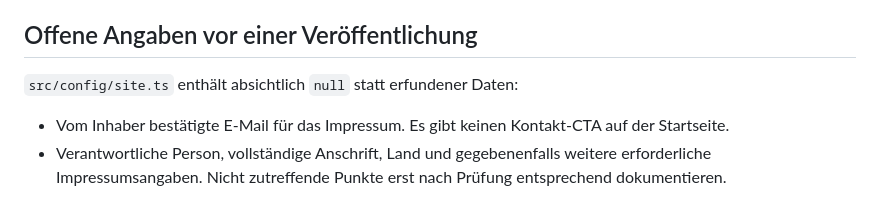
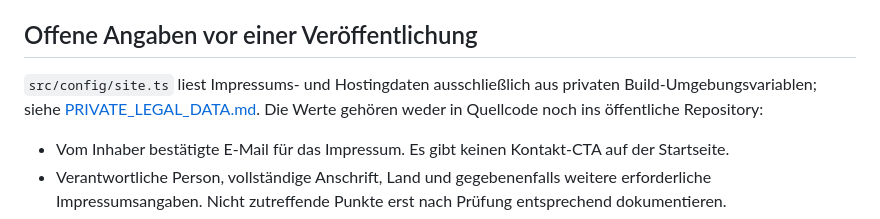
Before and after one commit to mottekowski/cmz_website, a Markdown page: README.md, the part around the change. Drawn GitHub-style.

Commit message:
Link private legal build-data procedure from README

```diff
--- a/README.md
+++ b/README.md
@@ -93,7 +93,7 @@ Zum späteren Austausch:
 
 ## Offene Angaben vor einer Veröffentlichung
 
-`src/config/site.ts` enthält absichtlich `null` statt erfundener Daten:
+`src/config/site.ts` liest Impressums- und Hostingdaten ausschließlich aus privaten Build-Umgebungsvariablen; siehe [PRIVATE_LEGAL_DATA.md](PRIVATE_LEGAL_DATA.md). Die Werte gehören weder in Quellcode noch ins öffentliche Repository:
 
 - Vom Inhaber bestätigte E-Mail für das Impressum. Es gibt keinen Kontakt-CTA auf der Startseite.
 - Verantwortliche Person, vollständige Anschrift, Land und gegebenenfalls weitere erforderliche Impressumsangaben. Nicht zutreffende Punkte erst nach Prüfung entsprechend dokumentieren.
```
